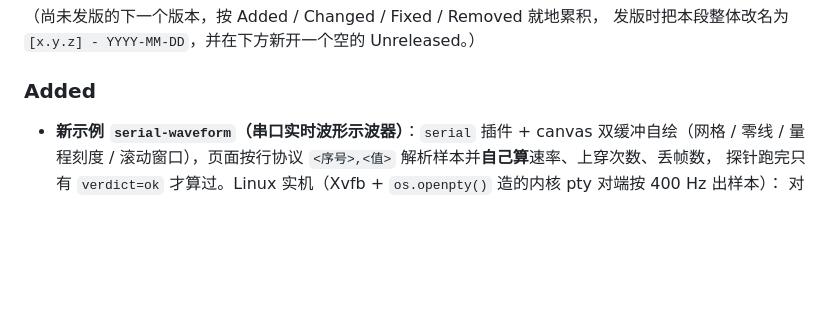
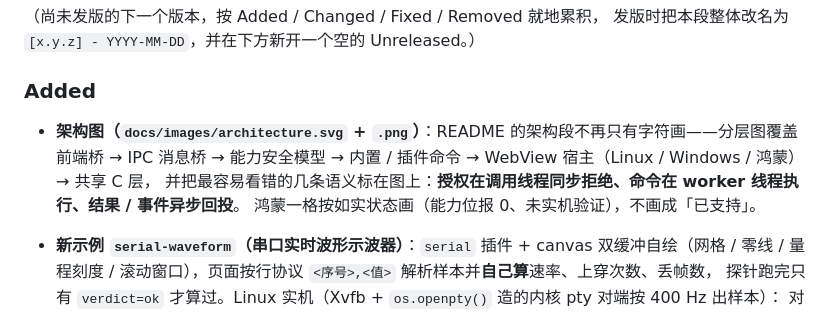
Before and after one commit to yangyongzhen/cj-tauri, a Markdown page: CHANGELOG.md, the part around the change. Drawn GitHub-style; blank space fills up the shorter version.

```diff
--- a/CHANGELOG.md
+++ b/CHANGELOG.md
@@ -48,6 +48,10 @@
 
 ### Added
 
+- **架构图（`docs/images/architecture.svg` + `.png`）**：README 的架构段不再只有字符画——分层图覆盖
+  前端桥 → IPC 消息桥 → 能力安全模型 → 内置 / 插件命令 → WebView 宿主（Linux / Windows / 鸿蒙）→ 共享 C 层，
+  并把最容易看错的几条语义标在图上：**授权在调用线程同步拒绝、命令在 worker 线程执行、结果 / 事件异步回投**。
+  鸿蒙一格按如实状态画（能力位报 0、未实机验证），不画成「已支持」。
 - **新示例 `serial-waveform`（串口实时波形示波器）**：`serial` 插件 + canvas 双缓冲自绘（网格 / 零线 /
   量程刻度 / 滚动窗口），页面按行协议 `<序号>,<值>` 解析样本并**自己算**速率、上穿次数、丢帧数，
   探针跑完只有 `verdict=ok` 才算过。Linux 实机（Xvfb + `os.openpty()` 造的内核 pty 对端按 400 Hz 出样本）：
```
Also changed, not shown: README.md (+4 -0 lines), docs/进度记录.md (+1 -0 lines), docs/images/architecture.png (added), 1 other file.
